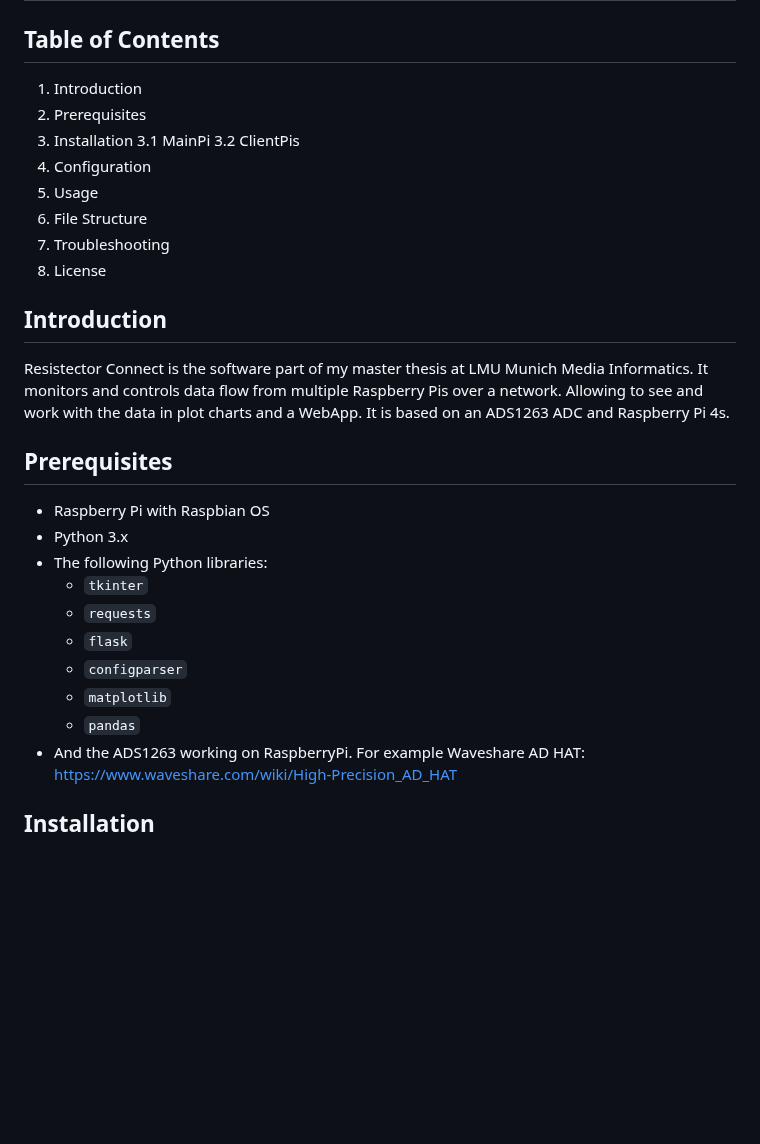
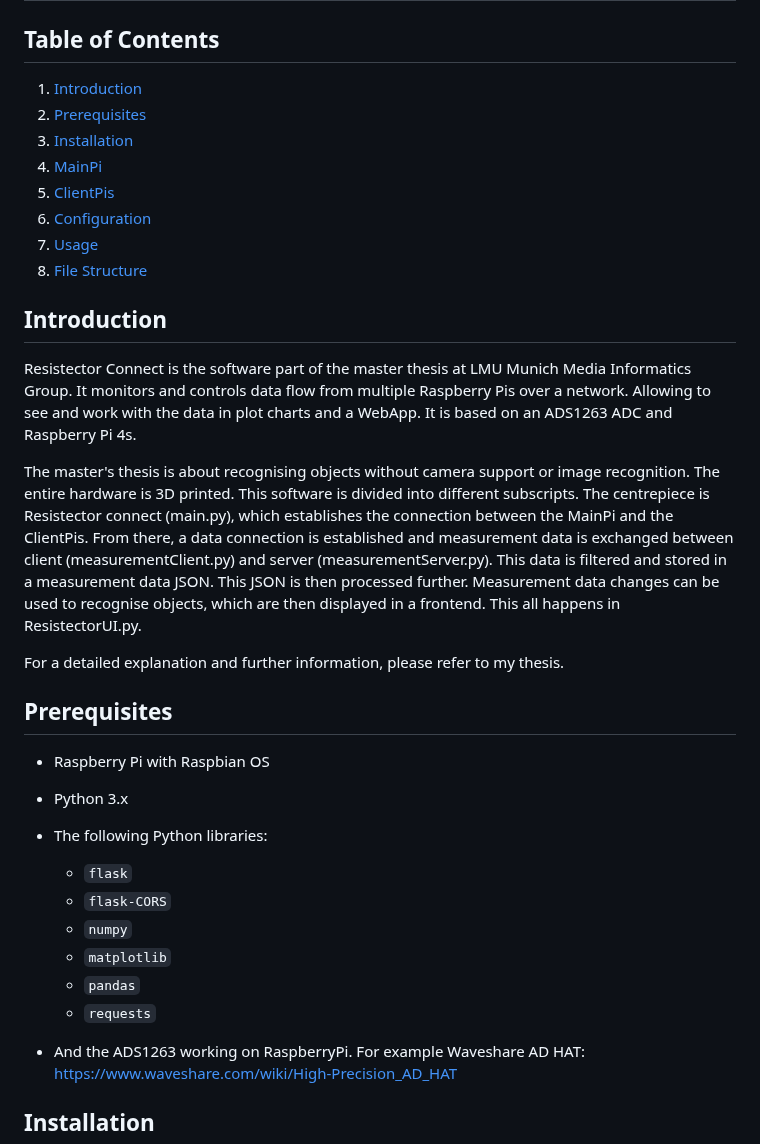
Before and after one commit to IIShortyII/resistector-connect, a Markdown page: README.md, the part around one of its changes. Drawn GitHub-style; blank space fills up the shorter version.

```diff
--- a/README.md
+++ b/README.md
@@ -2,33 +2,38 @@
 # Resistector Connect
 
 ## Table of Contents
-1. Introduction
-2. Prerequisites
-3. Installation
-3.1 MainPi
-3.2 ClientPis
-5. Configuration
-6. Usage
-7. File Structure
-8. Troubleshooting
-9. License
+1. [Introduction](#introduction)
+2. [Prerequisites](#prerequisites)
+3. [Installation](#installation)
+  1. [MainPi](###mainpi)
+  2. [ClientPis](#clientpis)
+5. [Configuration](#configuration-mainpi)
+6. [Usage](#usage)
+7. [File Structure](#file-structure)
 
 ## Introduction
-Resistector Connect is the software part of my master thesis at LMU Munich Media Informatics.
+Resistector Connect is the software part of the master thesis at LMU Munich Media Informatics Group.
 It monitors and controls data flow from multiple Raspberry Pis over a network. Allowing to see and work with the data in plot charts and a WebApp.
 It is based on an ADS1263 ADC and Raspberry Pi 4s.
 
+The master's thesis is about recognising objects without camera support or image recognition. The entire hardware is 3D printed.
+This software is divided into different subscripts.
+The centrepiece is Resistector connect (main.py), which establishes the connection between the MainPi and the ClientPis.
+From there, a data connection is established and measurement data is exchanged between client (measurementClient.py) and server (measurementServer.py). This data is filtered and stored in a measurement data JSON. This JSON is then processed further. Measurement data changes can be used to recognise objects, which are then displayed in a frontend. This all happens in ResistectorUI.py.
+
+For a detailed explanation and further information, please refer to my thesis.
 
 ## Prerequisites
 - Raspberry Pi with Raspbian OS
 - Python 3.x
 - The following Python libraries:
-  - `tkinter`
-  - `requests`
   - `flask`
-  - `configparser`
+  - `flask-CORS`
+  - `numpy`
   - `matplotlib`
   - `pandas`
+  - `requests`
+
 - And the ADS1263 working on RaspberryPi. For example Waveshare AD HAT: https://www.waveshare.com/wiki/High-Precision_AD_HAT
 
 ## Installation
```
Also changed, not shown: other parts of README.md (+66 -36 lines).
